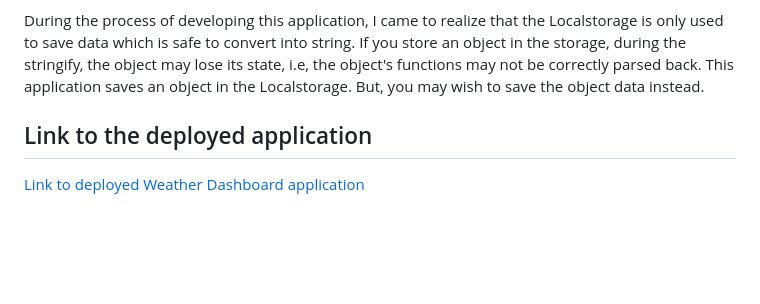
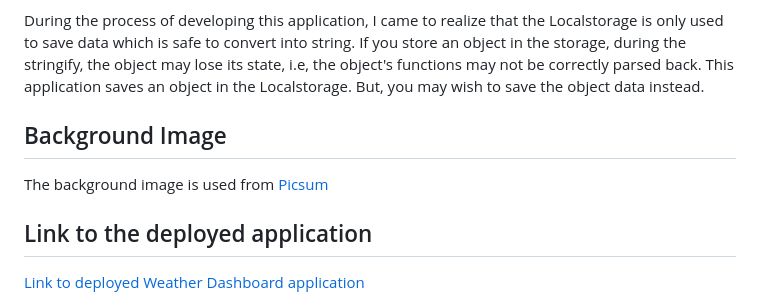
Before and after one commit to SimpleSuyash/weather-dashboard, a Markdown page: README.md, the part around the change. GitHub-like rendering; blank space fills up the shorter version.

```diff
--- a/README.md
+++ b/README.md
@@ -57,5 +57,8 @@ The ***dt*** time you see in data from the OpenWeatherMap is a Unix timestamp (
 
 During the process of developing this application, I came to realize that the Localstorage is only used to save data which is safe to convert into string. If you store an object in the storage, during the stringify, the object may lose its state, i.e, the object's functions may not be correctly parsed back. This application saves an object in the Localstorage. But, you may wish to save the object data instead.
 
+## Background Image
+The background image is used from [Picsum](https://picsum.photos/id/296/3072/2048 )
+
 ## Link to the deployed application
 [Link to deployed Weather Dashboard application](https://simplesuyash.github.io/weather-dashboard/)
```
